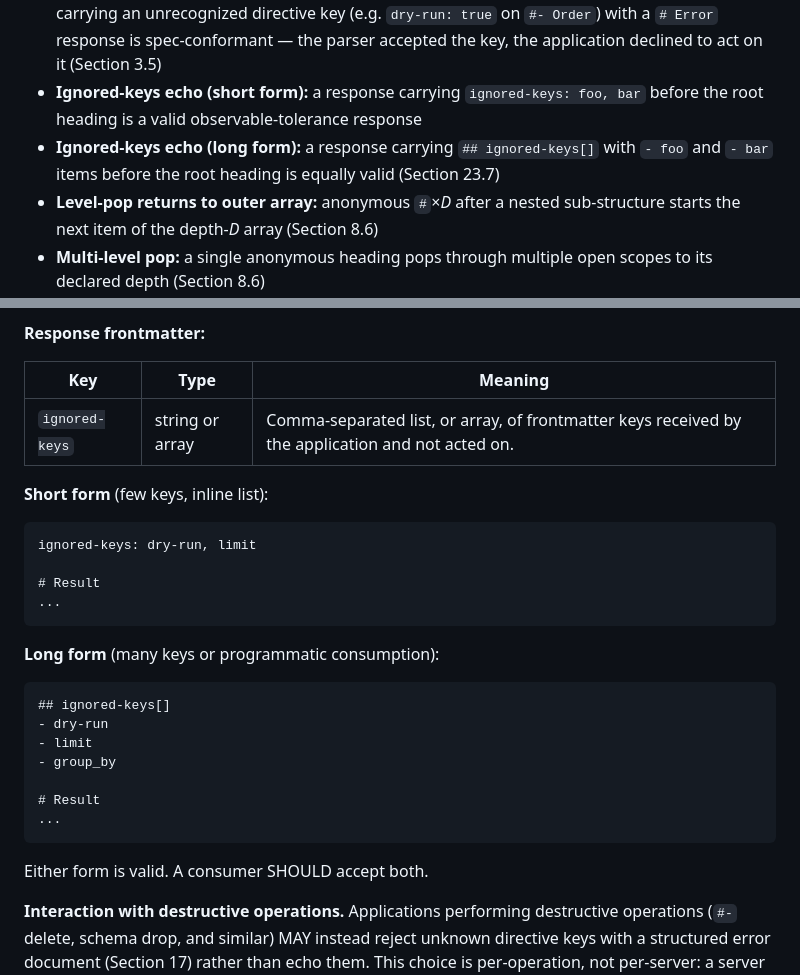
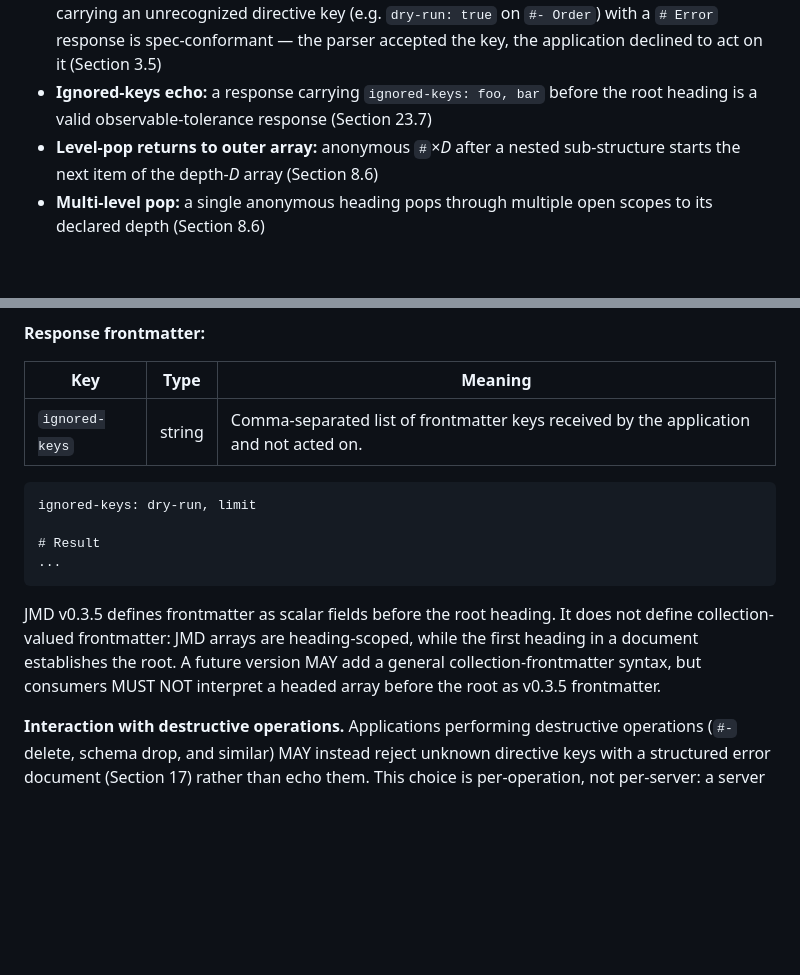
Before and after one commit to ostermeyer/jmd-spec, a Markdown page: jmd-spec-v0_3.md, 2 parts joined by grey strips. Rendered like a GitHub page; blank space fills up the shorter version.

Commit message:
fix: remove invalid headed frontmatter array
JMD v0.3.5 frontmatter is scalar and ends at the first root heading.
Remove the contradictory ignored-keys long form that placed a depth-2
array heading before the document root.

````diff
--- a/jmd-spec-v0_3.md
+++ b/jmd-spec-v0_3.md
@@ -2361,8 +2361,7 @@ Recommended test cases:
 - **Unknown frontmatter key preserved:** `dry-run: true` before `#- Order` heading is a valid frontmatter field and MUST be present in the parser output — a parser that drops it before the application layer sees it is non-conformant (Section 3.5, §22.2)
 - **Unknown frontmatter key preserved with bare value:** `verbose` (bare key, no value) before `# Order` is preserved in the frontmatter map as `{"verbose": true}` and surfaced to the application layer
 - **Application-layer strict refusal is conformant:** an application that rejects a delete operation carrying an unrecognized directive key (e.g. `dry-run: true` on `#- Order`) with a `# Error` response is spec-conformant — the parser accepted the key, the application declined to act on it (Section 3.5)
-- **Ignored-keys echo (short form):** a response carrying `ignored-keys: foo, bar` before the root heading is a valid observable-tolerance response
-- **Ignored-keys echo (long form):** a response carrying `## ignored-keys[]` with `- foo` and `- bar` items before the root heading is equally valid (Section 23.7)
+- **Ignored-keys echo:** a response carrying `ignored-keys: foo, bar` before the root heading is a valid observable-tolerance response (Section 23.7)
 - **Level-pop returns to outer array:** anonymous `#`×*D* after a nested sub-structure starts the next item of the depth-*D* array (Section 8.6)
 - **Multi-level pop:** a single anonymous heading pops through multiple open scopes to its declared depth (Section 8.6)
 - **Level-pop roundtrip:** serialize array of objects with nested lists, parse back, verify lossless — serializer emits the level-pop, never `---`
@@ -2588,9 +2587,7 @@ When an application chooses to tolerate unknown directive frontmatter keys (rath
 
 | Key | Type | Meaning |
 | --- | --- | --- |
-| `ignored-keys` | string or array | Comma-separated list, or array, of frontmatter keys received by the application and not acted on. |
-
-**Short form** (few keys, inline list):
+| `ignored-keys` | string | Comma-separated list of frontmatter keys received by the application and not acted on. |
 
 ```markdown
 ignored-keys: dry-run, limit
@@ -2599,19 +2596,11 @@ ignored-keys: dry-run, limit
 ...
 ```
 
-**Long form** (many keys or programmatic consumption):
-
-```markdown
-## ignored-keys[]
-- dry-run
-- limit
-- group_by
-
-# Result
-...
-```
-
-Either form is valid. A consumer SHOULD accept both.
+JMD v0.3.5 defines frontmatter as scalar fields before the root heading. It does
+not define collection-valued frontmatter: JMD arrays are heading-scoped, while
+the first heading in a document establishes the root. A future version MAY add
+a general collection-frontmatter syntax, but consumers MUST NOT interpret a
+headed array before the root as v0.3.5 frontmatter.
 
 **Interaction with destructive operations.** Applications performing destructive operations (`#-` delete, schema drop, and similar) MAY instead reject unknown directive keys with a structured error document (Section 17) rather than echo them. This choice is per-operation, not per-server: a server MAY use observable tolerance for reads and strict refusal for deletes within the same session. The selection of policy is a domain decision — the spec does not mandate one policy per operation type. The conventional mapping is:
 
````
